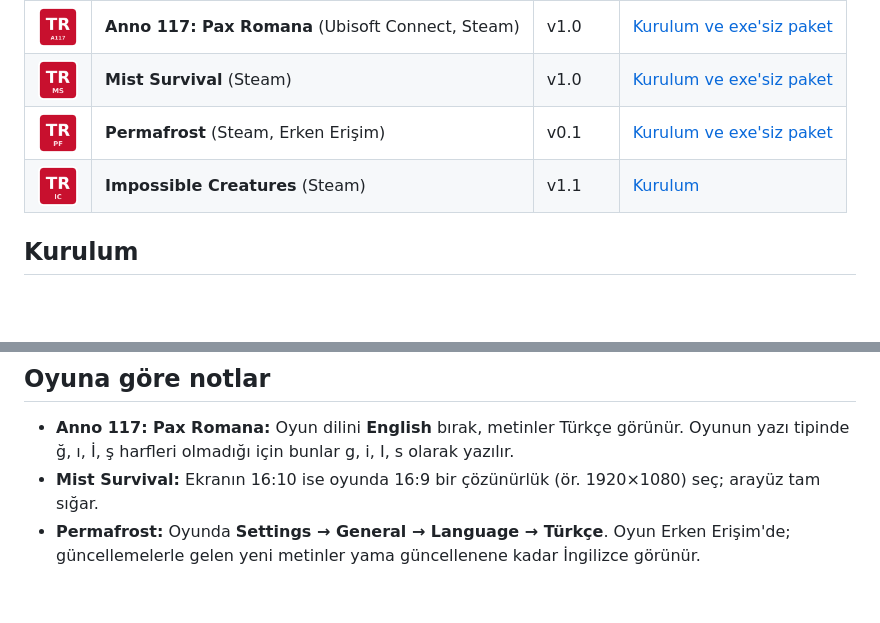
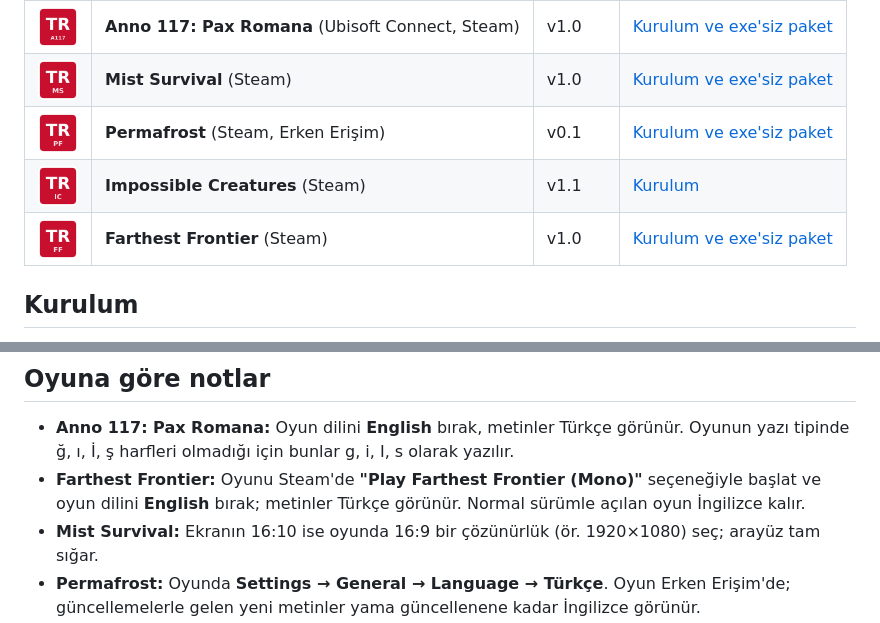
Before and after one commit to erkemoz-wq/erkemoz-turkce-yamalar, a Markdown page: README.md, 2 parts joined by grey strips. GitHub-like rendering; pictures changed too: gorseller/farthestfrontier.png (added); blank space fills up the shorter version.

Commit message:
Farthest Frontier Türkçe Yama v1.0
Co-Authored-By: Claude Opus 5.5 <noreply@anthropic.com>

```diff
--- a/README.md
+++ b/README.md
@@ -20,6 +20,7 @@
 | <img src="gorseller/mistsurvival.png" width="40"> | **Mist Survival** (Steam) | v1.0 | [Kurulum ve exe'siz paket](https://github.com/erkemoz-wq/erkemoz-turkce-yamalar/releases/tag/mistsurvival-v1.0) |
 | <img src="gorseller/permafrost.png" width="40"> | **Permafrost** (Steam, Erken Erişim) | v0.1 | [Kurulum ve exe'siz paket](https://github.com/erkemoz-wq/erkemoz-turkce-yamalar/releases/tag/permafrost-v0.1) |
 | <img src="gorseller/impossiblecreatures.png" width="40"> | **Impossible Creatures** (Steam) | v1.1 | [Kurulum](https://github.com/erkemoz-wq/erkemoz-turkce-yamalar/releases/tag/impossiblecreatures-v1.1) |
+| <img src="gorseller/farthestfrontier.png" width="40"> | **Farthest Frontier** (Steam) | v1.0 | [Kurulum ve exe'siz paket](https://github.com/erkemoz-wq/erkemoz-turkce-yamalar/releases/tag/farthestfrontier-v1.0) |
 
 ## Kurulum
 
@@ -32,6 +33,7 @@ Windows **"Bilgisayarınız korundu"** (SmartScreen) derse **Ek bilgi → Yine d
 ## Oyuna göre notlar
 
 - **Anno 117: Pax Romana:** Oyun dilini **English** bırak, metinler Türkçe görünür. Oyunun yazı tipinde ğ, ı, İ, ş harfleri olmadığı için bunlar g, i, I, s olarak yazılır.
+- **Farthest Frontier:** Oyunu Steam'de **"Play Farthest Frontier (Mono)"** seçeneğiyle başlat ve oyun dilini **English** bırak; metinler Türkçe görünür. Normal sürümle açılan oyun İngilizce kalır.
 - **Mist Survival:** Ekranın 16:10 ise oyunda 16:9 bir çözünürlük (ör. 1920×1080) seç; arayüz tam sığar.
 - **Permafrost:** Oyunda **Settings → General → Language → Türkçe**. Oyun Erken Erişim'de; güncellemelerle gelen yeni metinler yama güncellenene kadar İngilizce görünür.
 
```
